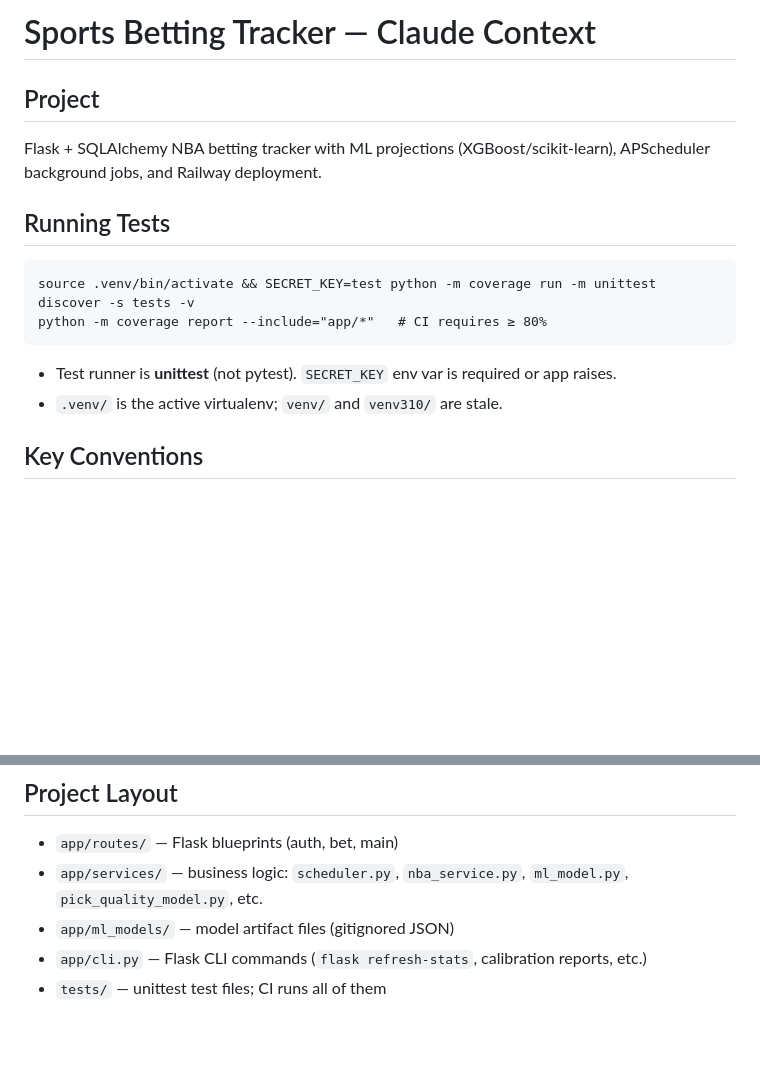
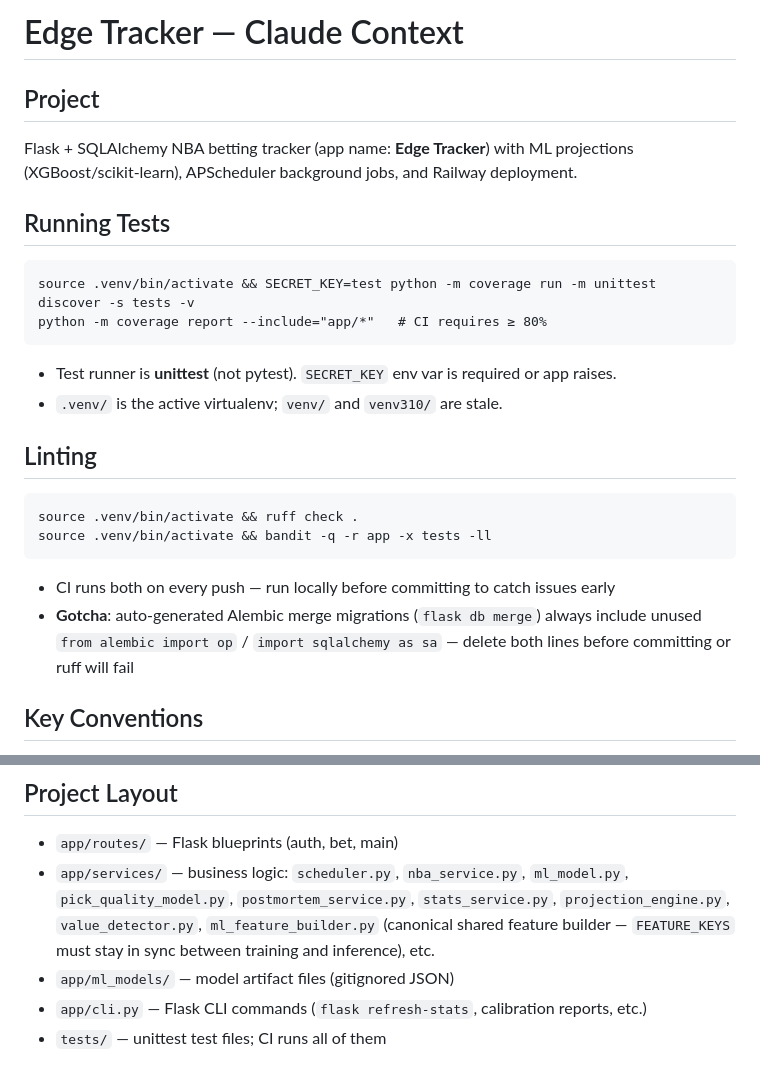
Before and after one commit to Moody24/sports_betting_tracker, a Markdown page: CLAUDE.md, 2 parts joined by grey strips. GitHub-like rendering; blank space fills up the shorter version.

Commit message:
docs(claude): update CLAUDE.md — rename to Edge Tracker, add lint section, expand services layout

````diff
--- a/CLAUDE.md
+++ b/CLAUDE.md
@@ -1,7 +1,7 @@
-# Sports Betting Tracker — Claude Context
+# Edge Tracker — Claude Context
 
 ## Project
-Flask + SQLAlchemy NBA betting tracker with ML projections (XGBoost/scikit-learn), APScheduler background jobs, and Railway deployment.
+Flask + SQLAlchemy NBA betting tracker (app name: **Edge Tracker**) with ML projections (XGBoost/scikit-learn), APScheduler background jobs, and Railway deployment.
 
 ## Running Tests
 ```
@@ -11,6 +11,14 @@ python -m coverage report --include="app/*"   # CI requires ≥ 80%
 - Test runner is **unittest** (not pytest). `SECRET_KEY` env var is required or app raises.
 - `.venv/` is the active virtualenv; `venv/` and `venv310/` are stale.
 
+## Linting
+```
+source .venv/bin/activate && ruff check .
+source .venv/bin/activate && bandit -q -r app -x tests -ll
+```
+- CI runs both on every push — run locally before committing to catch issues early
+- **Gotcha**: auto-generated Alembic merge migrations (`flask db merge`) always include unused `from alembic import op` / `import sqlalchemy as sa` — delete both lines before committing or ruff will fail
+
 ## Key Conventions
 - All dates/times use **ET** (`ZoneInfo("America/New_York")` / `"US/Eastern"`) — normalization is critical for daily freshness checks and snapshot reads/writes.
 - `_is_non_server_invocation()` in `app/__init__.py` guards scheduler startup — never start APScheduler in pytest/alembic/CLI contexts.
@@ -18,7 +26,7 @@ python -m coverage report --include="app/*"   # CI requires ≥ 80%
 
 ## Project Layout
 - `app/routes/` — Flask blueprints (auth, bet, main)
-- `app/services/` — business logic: `scheduler.py`, `nba_service.py`, `ml_model.py`, `pick_quality_model.py`, etc.
+- `app/services/` — business logic: `scheduler.py`, `nba_service.py`, `ml_model.py`, `pick_quality_model.py`, `postmortem_service.py`, `stats_service.py`, `projection_engine.py`, `value_detector.py`, `ml_feature_builder.py` (canonical shared feature builder — `FEATURE_KEYS` must stay in sync between training and inference), etc.
 - `app/ml_models/` — model artifact files (gitignored JSON)
 - `app/cli.py` — Flask CLI commands (`flask refresh-stats`, calibration reports, etc.)
 - `tests/` — unittest test files; CI runs all of them
````
